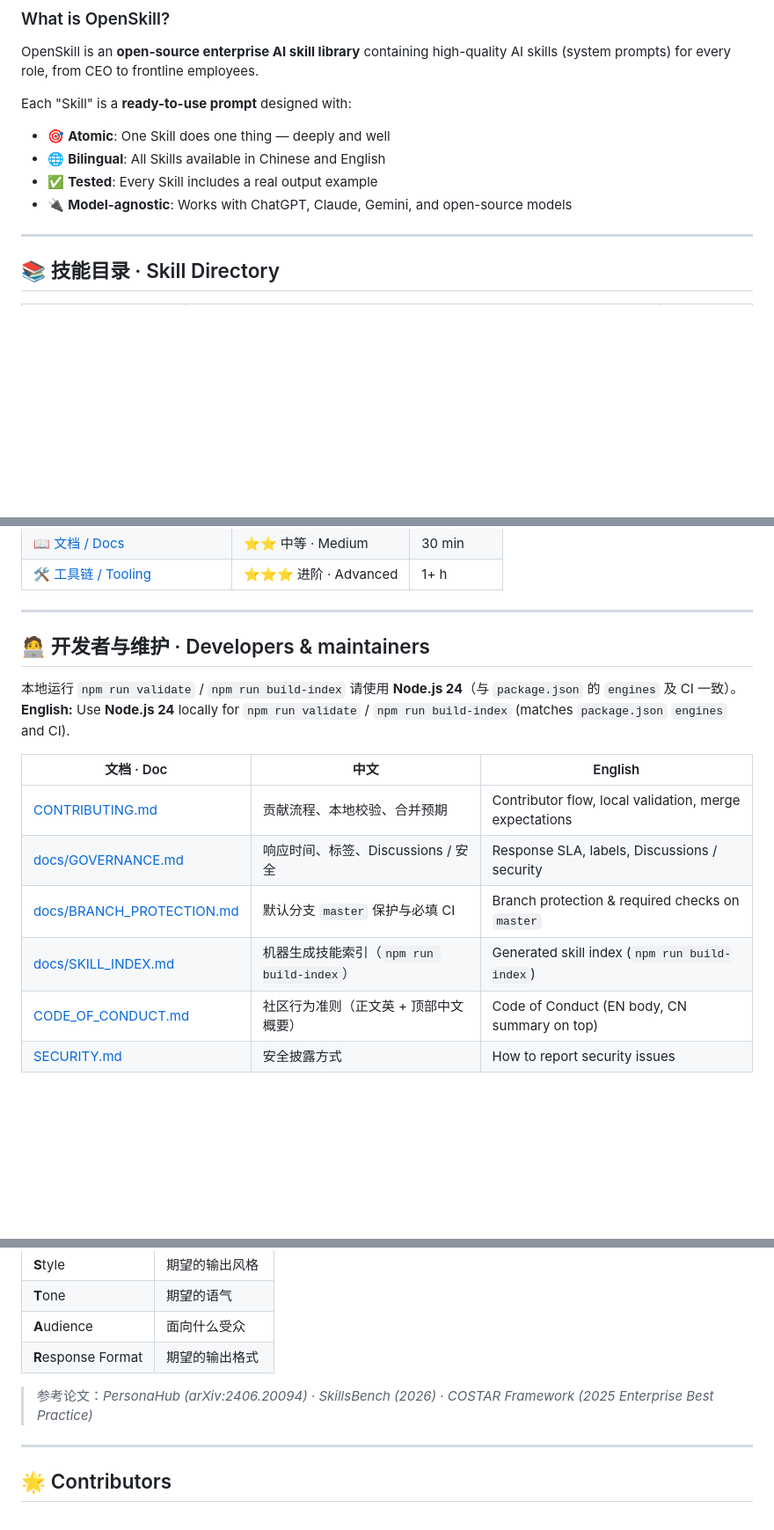
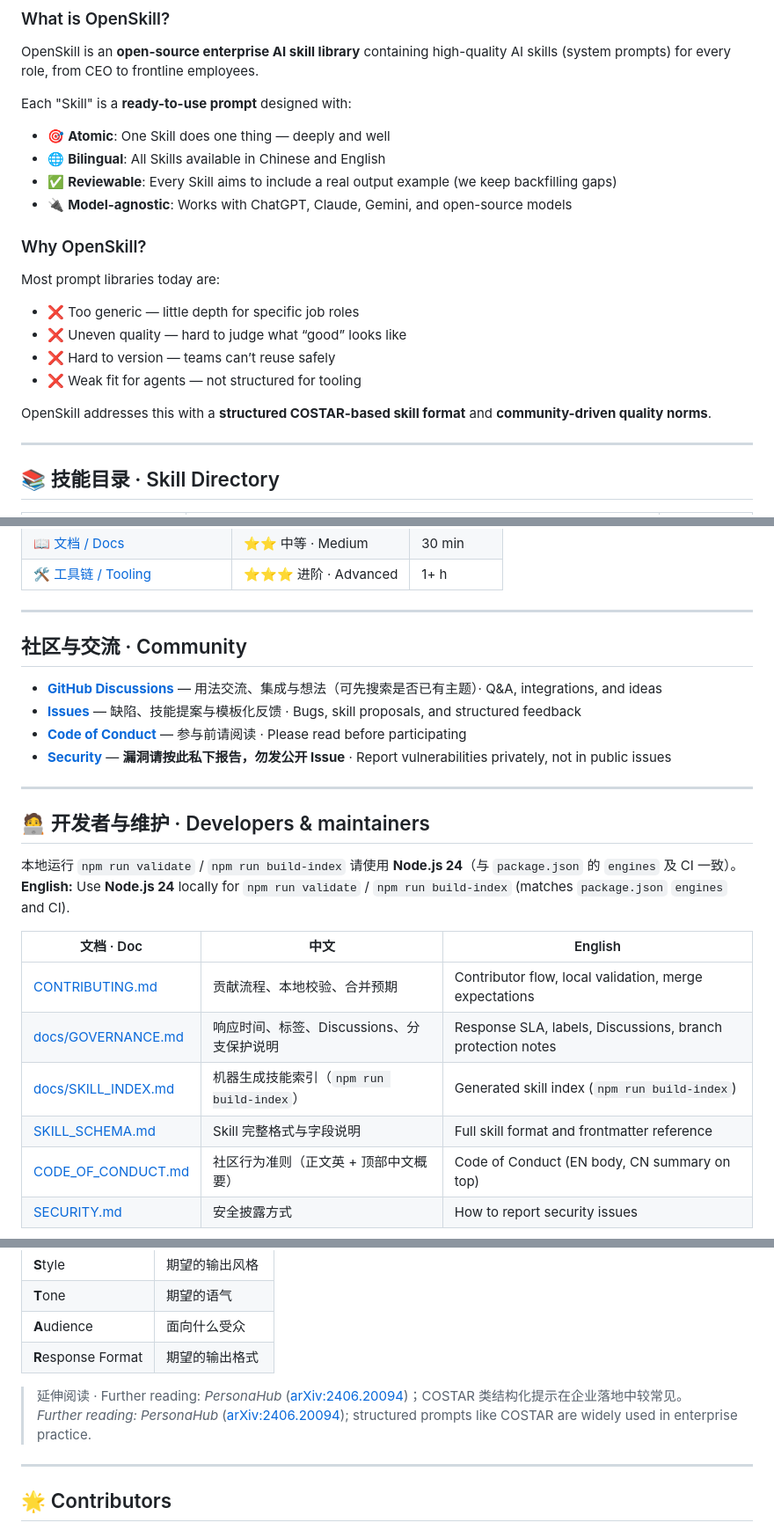
Before and after one commit to OpenAgenticOS/OpenSkill, a Markdown page: README.md, 3 parts joined by grey strips. Shown at 88% size. GitHub-like rendering; blank space fills up the shorter version.

Commit message:
docs(readme): community section, honest claims, trim maintainer noise
- Add Discussions/Issues/CoC/Security community block with #community anchor
- Soften output-example and growth claims; add English Why OpenSkill mirror
- Replace unverifiable citations with arXiv link; drop SkillsBench name
- Dev doc table: merge branch protection into GOVERNANCE blurb; add SKILL_SCHEMA row

Made-with: Cursor

```diff
--- a/README.md
+++ b/README.md
@@ -66,8 +66,18 @@ OpenSkill is an **open-source enterprise AI skill library** containing high-qual
 Each "Skill" is a **ready-to-use prompt** designed with:
 - 🎯 **Atomic**: One Skill does one thing — deeply and well
 - 🌐 **Bilingual**: All Skills available in Chinese and English
-- ✅ **Tested**: Every Skill includes a real output example
+- ✅ **Reviewable**: Every Skill aims to include a real output example (we keep backfilling gaps)
 - 🔌 **Model-agnostic**: Works with ChatGPT, Claude, Gemini, and open-source models
+
+### Why OpenSkill?
+
+Most prompt libraries today are:
+- ❌ Too generic — little depth for specific job roles
+- ❌ Uneven quality — hard to judge what “good” looks like
+- ❌ Hard to version — teams can’t reuse safely
+- ❌ Weak fit for agents — not structured for tooling
+
+OpenSkill addresses this with a **structured COSTAR-based skill format** and **community-driven quality norms**.
 
 ---
 
@@ -219,6 +229,17 @@ OpenSkill's core is its community. You don't need to be an AI expert — just re
 
 ---
 
+<a id="community"></a>
+
+## 社区与交流 · Community
+
+- **[GitHub Discussions](https://github.com/OpenAgenticOS/OpenSkill/discussions)** — 用法交流、集成与想法（可先搜索是否已有主题）· Q&A, integrations, and ideas
+- **[Issues](https://github.com/OpenAgenticOS/OpenSkill/issues)** — 缺陷、技能提案与模板化反馈 · Bugs, skill proposals, and structured feedback
+- **[Code of Conduct](./CODE_OF_CONDUCT.md)** — 参与前请阅读 · Please read before participating
+- **[Security](./SECURITY.md)** — **漏洞请按此私下报告，勿发公开 Issue** · Report vulnerabilities privately, not in public issues
+
+---
+
 ## 🧑‍💻 开发者与维护 · Developers & maintainers
 
 本地运行 `npm run validate` / `npm run build-index` 请使用 **Node.js 24**（与 `package.json` 的 `engines` 及 CI 一致）。
@@ -227,9 +248,9 @@ OpenSkill's core is its community. You don't need to be an AI expert — just re
 | 文档 · Doc | 中文 | English |
 | --- | --- | --- |
 | [CONTRIBUTING.md](./CONTRIBUTING.md) | 贡献流程、本地校验、合并预期 | Contributor flow, local validation, merge expectations |
-| [docs/GOVERNANCE.md](./docs/GOVERNANCE.md) | 响应时间、标签、Discussions / 安全 | Response SLA, labels, Discussions / security |
-| [docs/BRANCH_PROTECTION.md](./docs/BRANCH_PROTECTION.md) | 默认分支 `master` 保护与必填 CI | Branch protection & required checks on `master` |
+| [docs/GOVERNANCE.md](./docs/GOVERNANCE.md) | 响应时间、标签、Discussions、分支保护说明 | Response SLA, labels, Discussions, branch protection notes |
 | [docs/SKILL_INDEX.md](./docs/SKILL_INDEX.md) | 机器生成技能索引（`npm run build-index`） | Generated skill index (`npm run build-index`) |
+| [SKILL_SCHEMA.md](./SKILL_SCHEMA.md) | Skill 完整格式与字段说明 | Full skill format and frontmatter reference |
 | [CODE_OF_CONDUCT.md](./CODE_OF_CONDUCT.md) | 社区行为准则（正文英 + 顶部中文概要） | Code of Conduct (EN body, CN summary on top) |
 | [SECURITY.md](./SECURITY.md) | 安全披露方式 | How to report security issues |
 
@@ -286,7 +307,8 @@ OpenSkill/
 | **A**udience | 面向什么受众 |
 | **R**esponse Format | 期望的输出格式 |
 
-> 参考论文：*PersonaHub (arXiv:2406.20094)* · *SkillsBench (2026)* · *COSTAR Framework (2025 Enterprise Best Practice)*
+> 延伸阅读 · Further reading: *PersonaHub* ([arXiv:2406.20094](https://arxiv.org/abs/2406.20094))；COSTAR 类结构化提示在企业落地中较常见。
+> *Further reading:* *PersonaHub* ([arXiv:2406.20094](https://arxiv.org/abs/2406.20094)); structured prompts like COSTAR are widely used in enterprise practice.
 
 ---
 
```
Also changed, not shown: other parts of README.md (+3 -3 lines).
